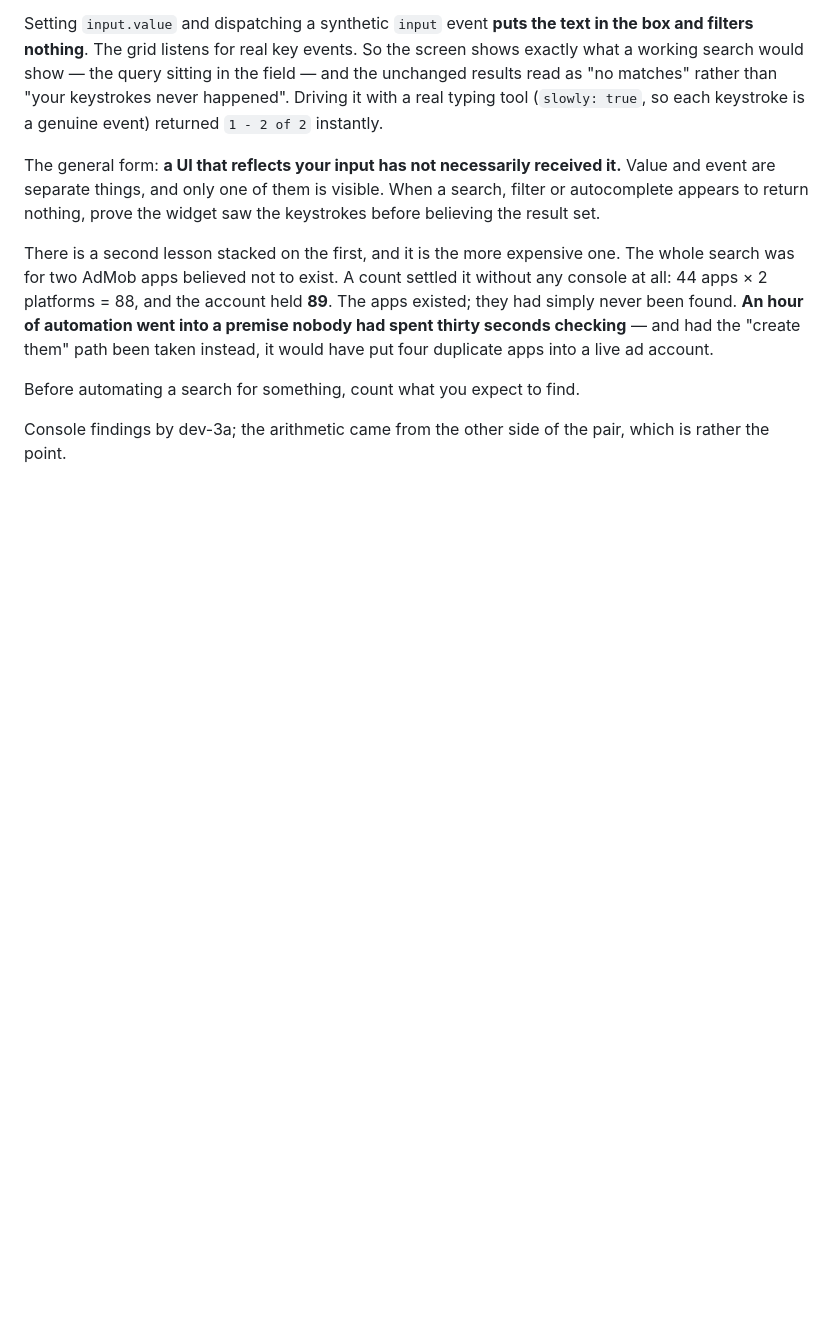
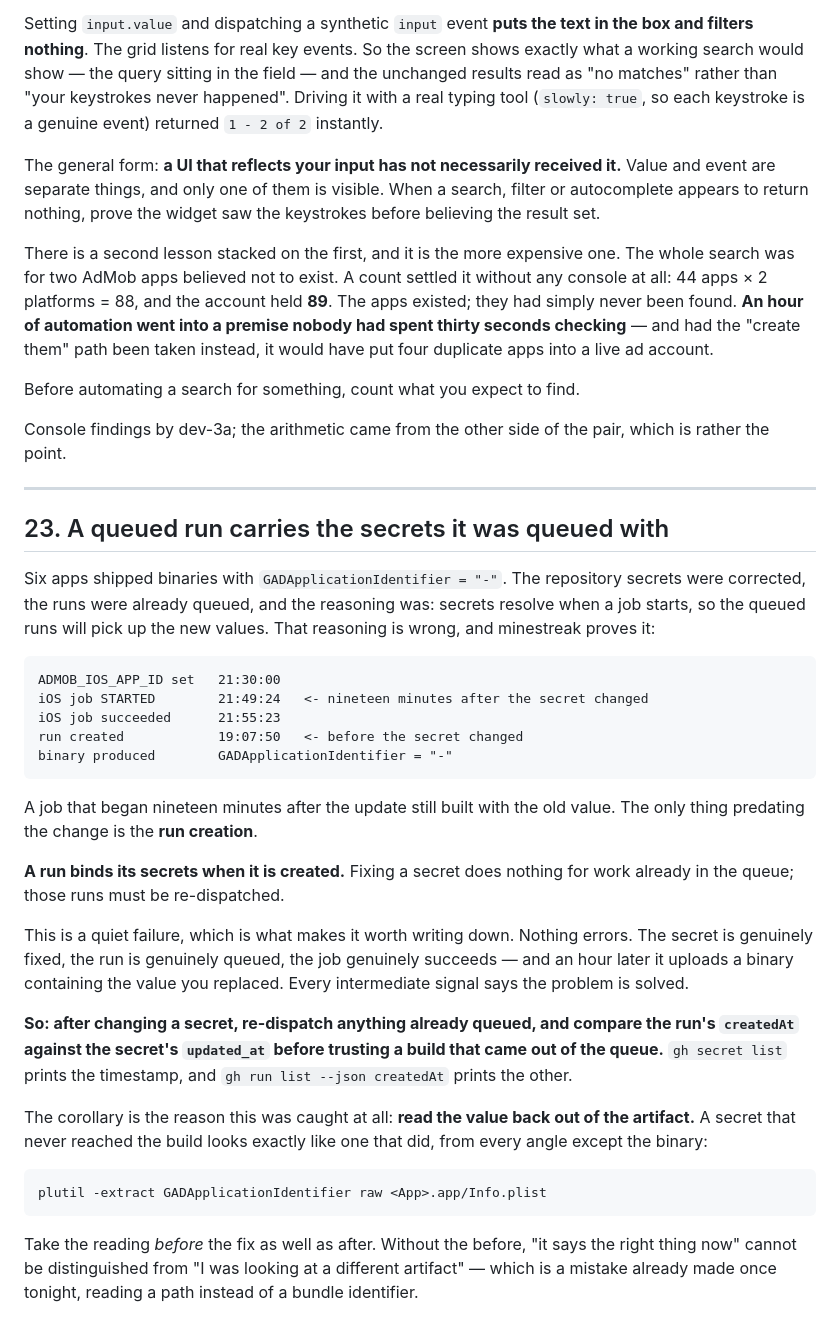
Before and after one commit to AltixCode/next-mobile-apps, a Markdown page: TRAPS.md, the part around the change. Drawn GitHub-style; blank space fills up the shorter version.

Commit message:
docs(traps): a queued run carries the secrets it was queued with
A job that started nineteen minutes after a secret was corrected still
built with the old value, because its run was created before the change.
Nothing errors: the secret is fixed, the run is queued, the job succeeds,
and the binary contains the replaced value. Re-dispatch after changing a
secret, and read the value back out of the artifact.

Co-Authored-By: Claude Opus 5 <noreply@anthropic.com>
Claude-Session: https://claude.ai/code/session_01YUPpZCxXaM3XA2VMTnNUen

````diff
--- a/TRAPS.md
+++ b/TRAPS.md
@@ -616,3 +616,49 @@ Before automating a search for something, count what you expect to find.
 
 Console findings by dev-3a; the arithmetic came from the other side of the pair,
 which is rather the point.
+
+---
+
+## 23. A queued run carries the secrets it was queued with
+
+Six apps shipped binaries with `GADApplicationIdentifier = "-"`. The repository
+secrets were corrected, the runs were already queued, and the reasoning was:
+secrets resolve when a job starts, so the queued runs will pick up the new
+values. That reasoning is wrong, and minestreak proves it:
+
+```
+ADMOB_IOS_APP_ID set   21:30:00
+iOS job STARTED        21:49:24   <- nineteen minutes after the secret changed
+iOS job succeeded      21:55:23
+run created            19:07:50   <- before the secret changed
+binary produced        GADApplicationIdentifier = "-"
+```
+
+A job that began nineteen minutes after the update still built with the old
+value. The only thing predating the change is the **run creation**.
+
+**A run binds its secrets when it is created.** Fixing a secret does nothing for
+work already in the queue; those runs must be re-dispatched.
+
+This is a quiet failure, which is what makes it worth writing down. Nothing errors.
+The secret is genuinely fixed, the run is genuinely queued, the job genuinely
+succeeds — and an hour later it uploads a binary containing the value you
+replaced. Every intermediate signal says the problem is solved.
+
+**So: after changing a secret, re-dispatch anything already queued, and compare
+the run's `createdAt` against the secret's `updated_at` before trusting a build
+that came out of the queue.** `gh secret list` prints the timestamp, and
+`gh run list --json createdAt` prints the other.
+
+The corollary is the reason this was caught at all: **read the value back out of
+the artifact.** A secret that never reached the build looks exactly like one
+that did, from every angle except the binary:
+
+```
+plutil -extract GADApplicationIdentifier raw <App>.app/Info.plist
+```
+
+Take the reading *before* the fix as well as after. Without the before, "it says
+the right thing now" cannot be distinguished from "I was looking at a different
+artifact" — which is a mistake already made once tonight, reading a path instead
+of a bundle identifier.
````
